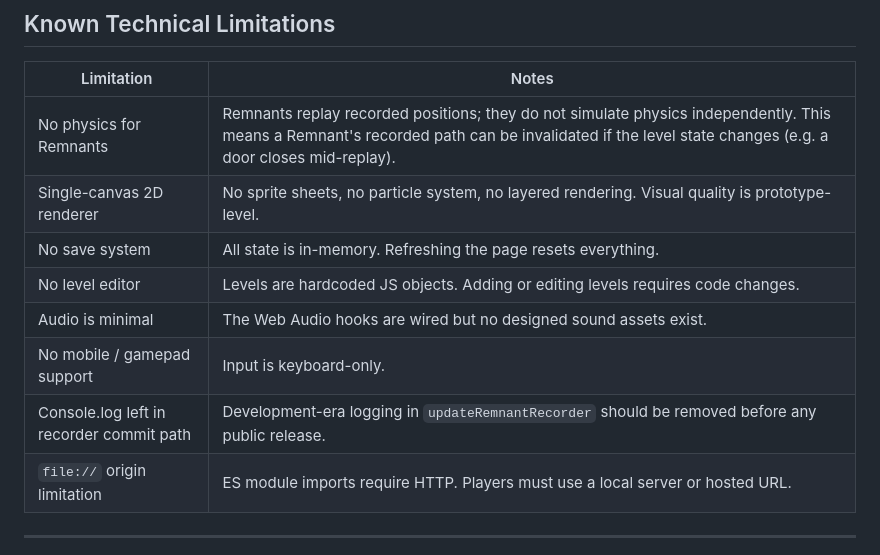
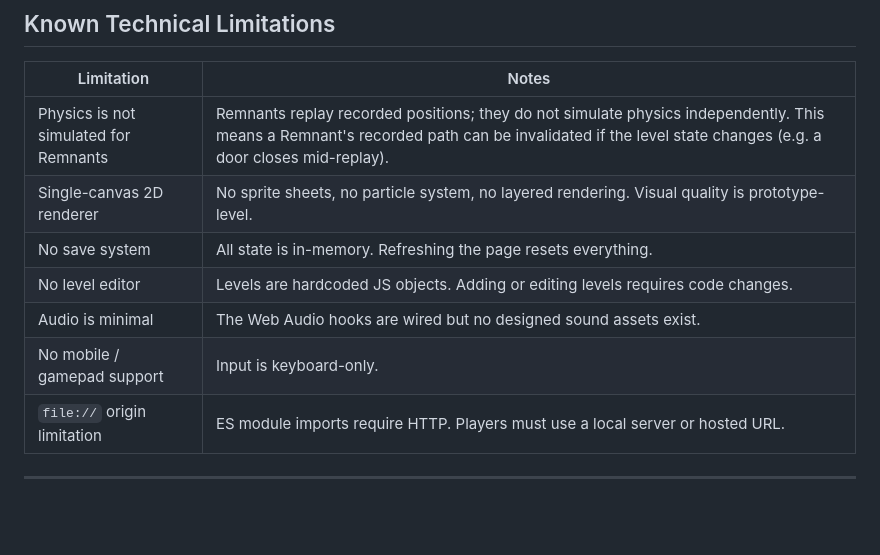
Before and after one commit to White-Fantial/Remnant-Lite, a Markdown page: docs/technical-architecture.md, the part around the change. Rendered like a GitHub page; blank space fills up the shorter version.

Commit message:
Phase 12: Fix technical-architecture doc to reflect console.log removal
Agent-Logs-Url: https://github.com/White-Fantial/Remnant-Lite/sessions/3addc3f4-94b6-41ba-9990-3103424ed462

Co-authored-by: nomadongho <3379705+nomadongho@users.noreply.github.com>

```diff
--- a/docs/technical-architecture.md
+++ b/docs/technical-architecture.md
@@ -206,13 +206,12 @@ renderer.js (render)
 
 | Limitation | Notes |
 |---|---|
-| No physics for Remnants | Remnants replay recorded positions; they do not simulate physics independently. This means a Remnant's recorded path can be invalidated if the level state changes (e.g. a door closes mid-replay). |
+| Physics is not simulated for Remnants | Remnants replay recorded positions; they do not simulate physics independently. This means a Remnant's recorded path can be invalidated if the level state changes (e.g. a door closes mid-replay). |
 | Single-canvas 2D renderer | No sprite sheets, no particle system, no layered rendering. Visual quality is prototype-level. |
 | No save system | All state is in-memory. Refreshing the page resets everything. |
 | No level editor | Levels are hardcoded JS objects. Adding or editing levels requires code changes. |
 | Audio is minimal | The Web Audio hooks are wired but no designed sound assets exist. |
 | No mobile / gamepad support | Input is keyboard-only. |
-| Console.log left in recorder commit path | Development-era logging in `updateRemnantRecorder` should be removed before any public release. |
 | `file://` origin limitation | ES module imports require HTTP. Players must use a local server or hosted URL. |
 
 ---
```
